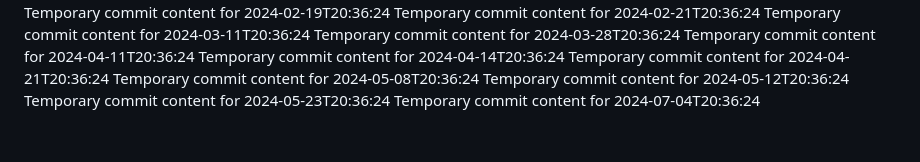
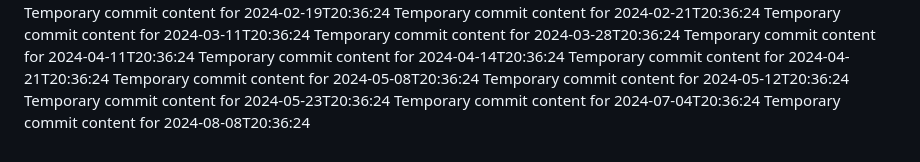
Before and after one commit to git86/Flux2-extended, a Markdown page: readme.md, the part around the change. GitHub-like rendering.

```diff
--- a/readme.md
+++ b/readme.md
@@ -68,3 +68,4 @@ Temporary commit content for 2024-05-08T20:36:24
 Temporary commit content for 2024-05-12T20:36:24
 Temporary commit content for 2024-05-23T20:36:24
 Temporary commit content for 2024-07-04T20:36:24
+Temporary commit content for 2024-08-08T20:36:24
```
